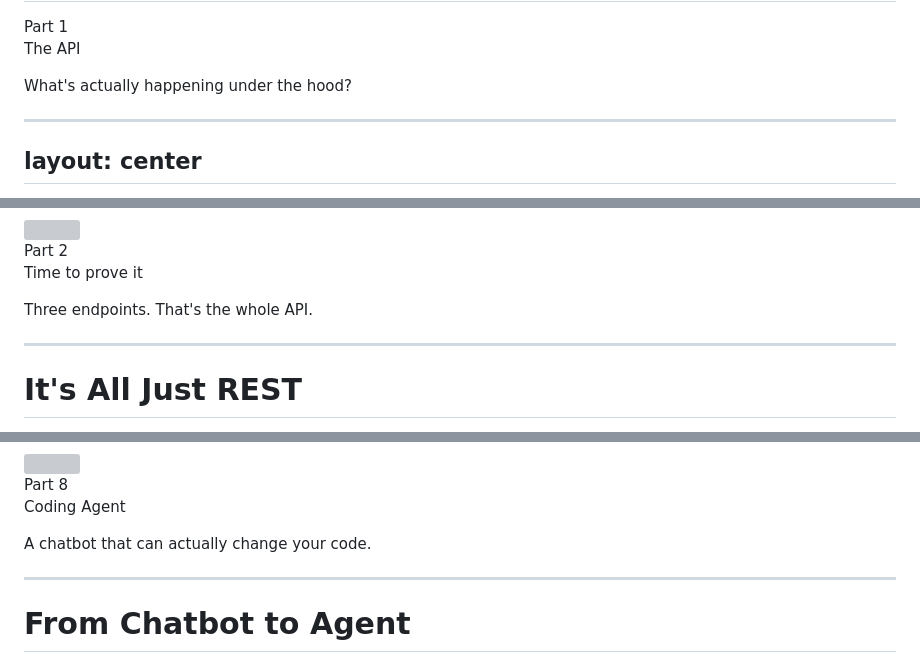
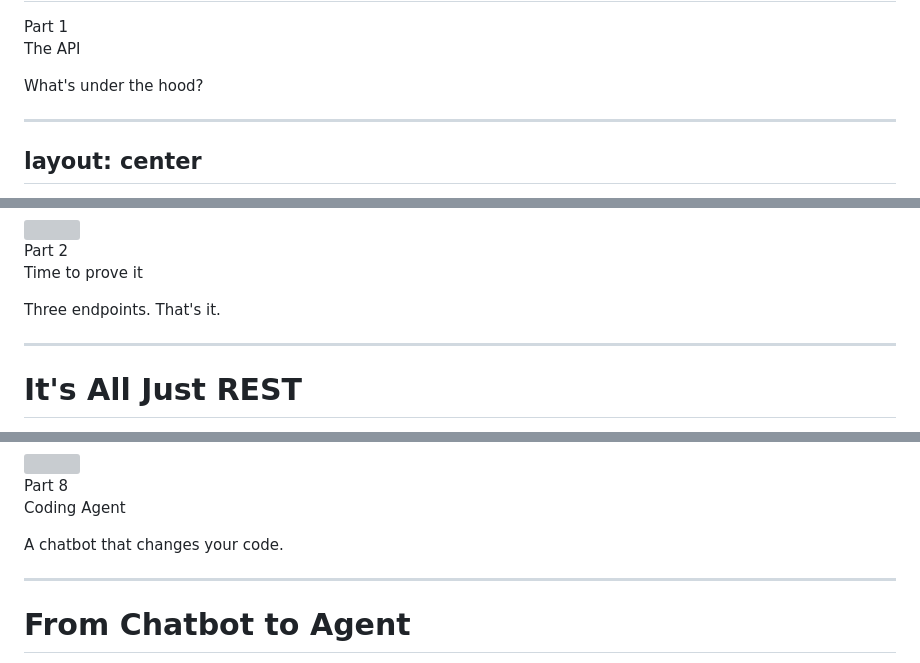
Before and after one commit to parttimenerd/tiny-llm-library-demo, a Markdown page: slides/slides.md, 3 parts joined by grey strips. Rendered like a GitHub page; grey boxes are pictures that could not be loaded.

```diff
--- a/slides/slides.md
+++ b/slides/slides.md
@@ -52,7 +52,7 @@ The API
 
 <div class="text-xl text-gray-400 mt-4">
 
-What's actually happening under the hood?
+What's under the hood?
 
 </div>
 </div>
@@ -264,7 +264,9 @@ Time to prove it
 
 <div class="text-xl text-gray-400 mt-4">
 
-Three endpoints. That's the whole API.
+Three endpoints. That's it.
+
+</div>
 
 </div>
 
@@ -1965,7 +1972,7 @@ Coding Agent
 
 <div class="text-xl text-gray-400 mt-4">
 
-A chatbot that can actually <OrangeText>change your code</OrangeText>.
+A chatbot that <OrangeText>changes your code</OrangeText>.
 
 </div>
 
```
Also changed, not shown: other parts of slides/slides.md (+13 -8 lines).
